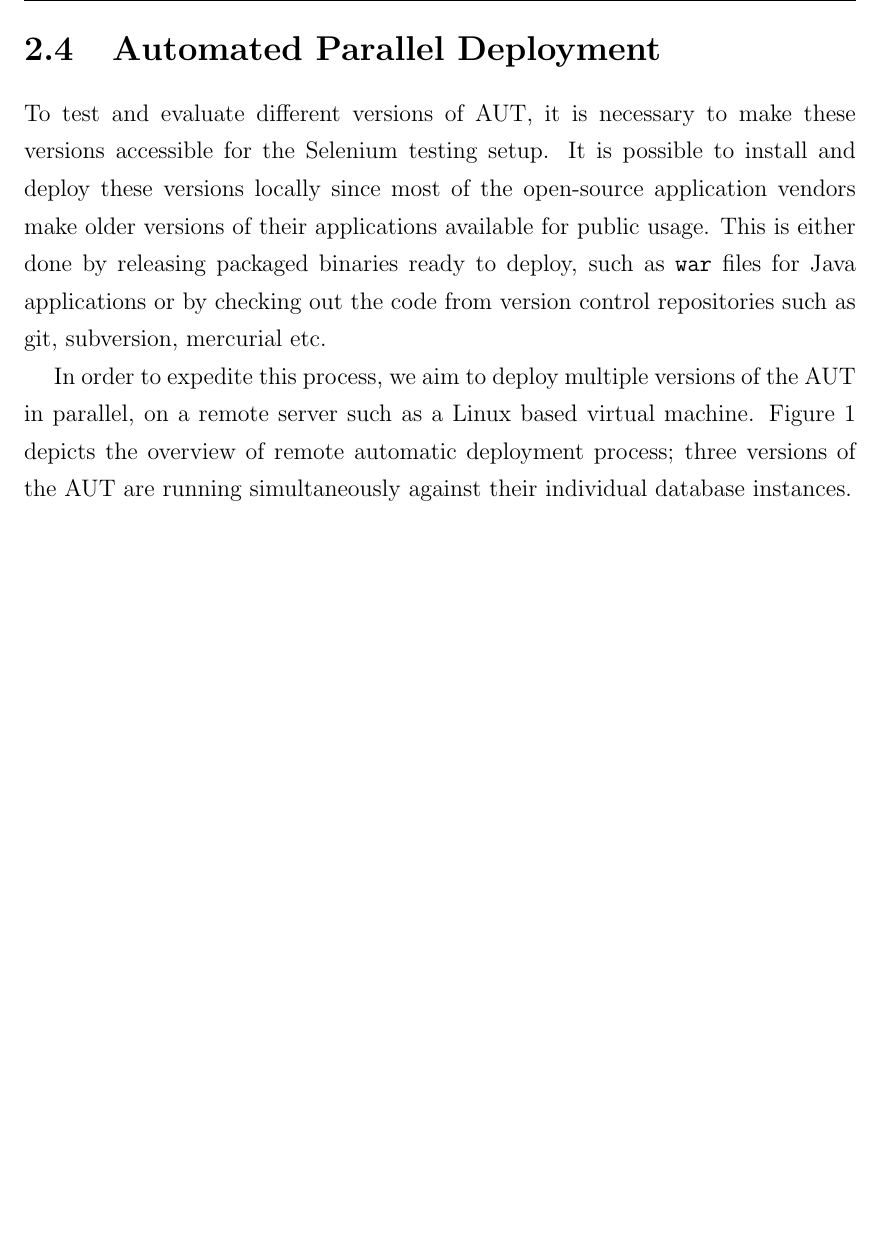
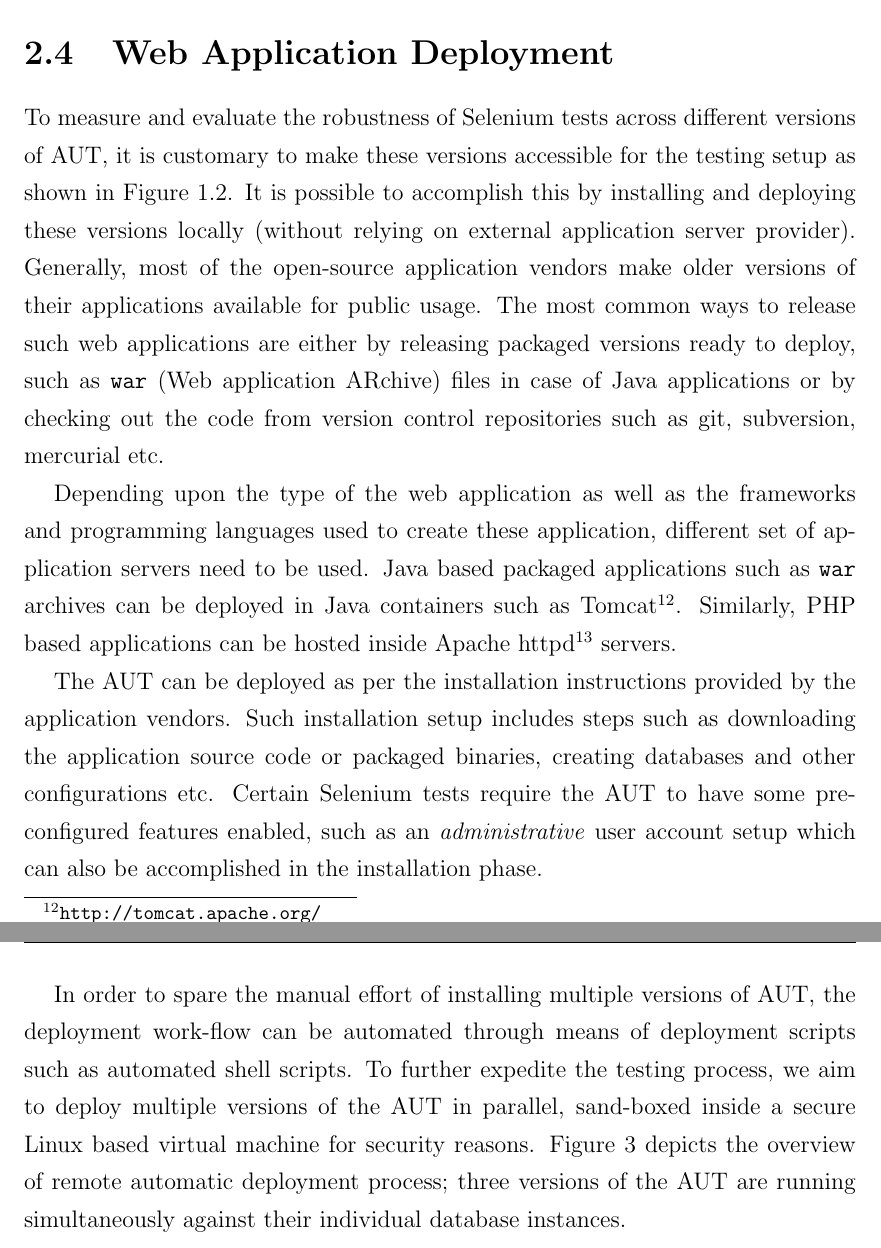
Before and after one commit to adini121/penulti, a LaTeX thesis (main.tex, which reads Chapters/Background.tex): part of page 19 of 35 before the commit and two parts of pages 19 and 20 of 36 after it, the two joined at a grey line, cut at the place of the change, the shorter picture padded with empty space. Compiled offline with pdfLaTeX.

Commit message:
Update on Overleaf.

```diff
--- a/Chapters/Background.tex
+++ b/Chapters/Background.tex
@@ -219,8 +219,7 @@ The states of the usage-model correspond to different states of the GUI and the
   \label{fig:webmateArchitecture}
 \end{figure}
 
-\section{Automated Parallel Deployment}
+\section{Web Application Deployment}
 \label{sec:autoDeployment}
-To test and evaluate different versions of AUT, it is necessary to make these versions accessible for the Selenium testing setup. It is possible to install and deploy these versions locally since most of the open-source application vendors make older versions of their applications available for public usage. This is either done by releasing packaged binaries ready to deploy, such as \texttt{war} files for Java applications or by checking out the code from version control repositories such as git, subversion, mercurial etc.
+To measure and evaluate the robustness of Selenium tests across different versions of AUT, it is customary to make these versions accessible for the testing setup as shown in Figure \ref{fig:thesisoverview}. It is possible to accomplish this by installing and deploying these versions locally (without relying on external application server provider). Generally, most of the open-source application vendors make older versions of their applications available for public usage. The most common ways to release such web applications are either by releasing packaged versions ready to deploy, such as \texttt{war} (Web application ARchive) files in case of Java applications or by checking out the code from version control repositories such as git, subversion, mercurial etc.
 
-In order to expedite this process, we aim to deploy multiple versions of the AUT in parallel, on a remote server such as a Linux based virtual machine. Figure \ref{fig:deployment} depicts the overview of remote automatic deployment process; three versions of the AUT are running simultaneously against their individual database instances.
@@ -227,2 +233,23 @@ In order to expedite this process, we aim to deploy multiple versions of the AUT
+  \caption{Automatic parallel deployment process}
+  \label{fig:deployment}
+\end{figure}
+
+Depending upon the type of the web application as well as the frameworks and programming languages used to create these application, different set of application servers need to be used. Java based packaged applications such as \texttt{war} archives can be deployed in Java containers such as Tomcat\footnote{\url{http://tomcat.apache.org/}}. Similarly, PHP based applications can be hosted inside Apache httpd\footnote{\url{https://httpd.apache.org/}} servers.
+
+The AUT can be deployed as per the installation instructions provided by the application vendors. Such installation setup includes steps such as downloading the application source code or packaged binaries, creating databases and other configurations etc. Certain Selenium tests require the AUT to have some pre-configured features enabled, such as an \textit{administrative} user account setup which can also be accomplished in the installation phase.
+
+In order to spare the manual effort of installing multiple versions of AUT, the deployment work-flow can be automated through means of deployment scripts such as automated shell scripts. To further expedite the testing process, we aim to deploy multiple versions of the AUT in parallel, sand-boxed inside a secure Linux based virtual machine for security reasons. Figure \ref{fig:deployment} depicts the overview of remote automatic deployment process; three versions of the AUT are running simultaneously against their individual database instances.
+
+% \begin{figure}
+% \makeatletter
+% \renewcommand{\thefigure}{\@arabic\c@figure}
+% \makeatother
+% % \setcounter{figure}{0}
+%     \centering
+%   \includegraphics[width=5.4in,height=2.6in]{./Figures/Deployment_Process_2.jpg}
+%   \caption{Automatic parallel deployment process}
+%   \label{fig:deployment}
+% \end{figure}
+
 \section{Statistical Background}
 \label{sec:Statistical}
```
Also changed, not shown: Chapters/Approach.tex (+1 -10 lines), Chapters/Introduction.tex (+2 -2 lines), Chapters/Background.tex (13 more changed lines).
